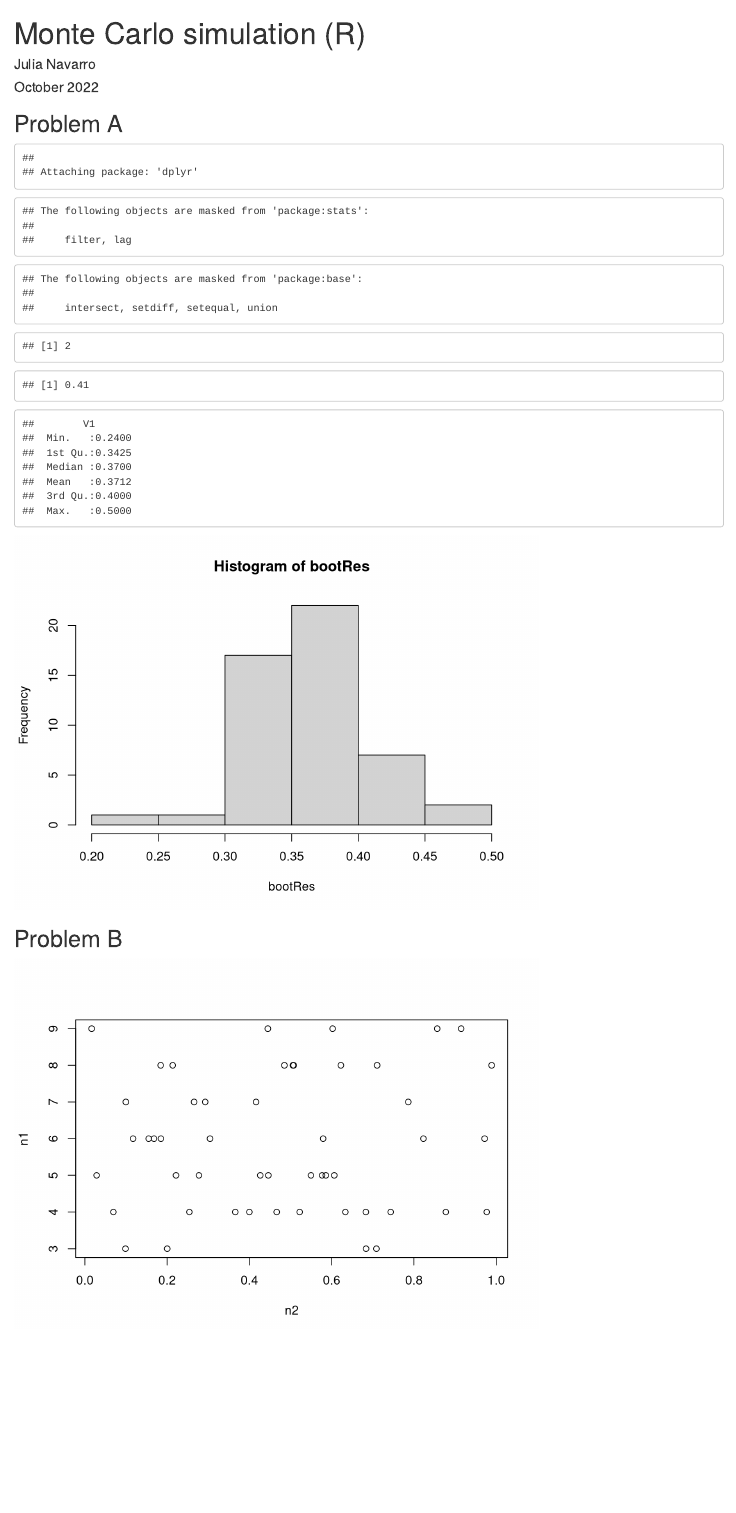
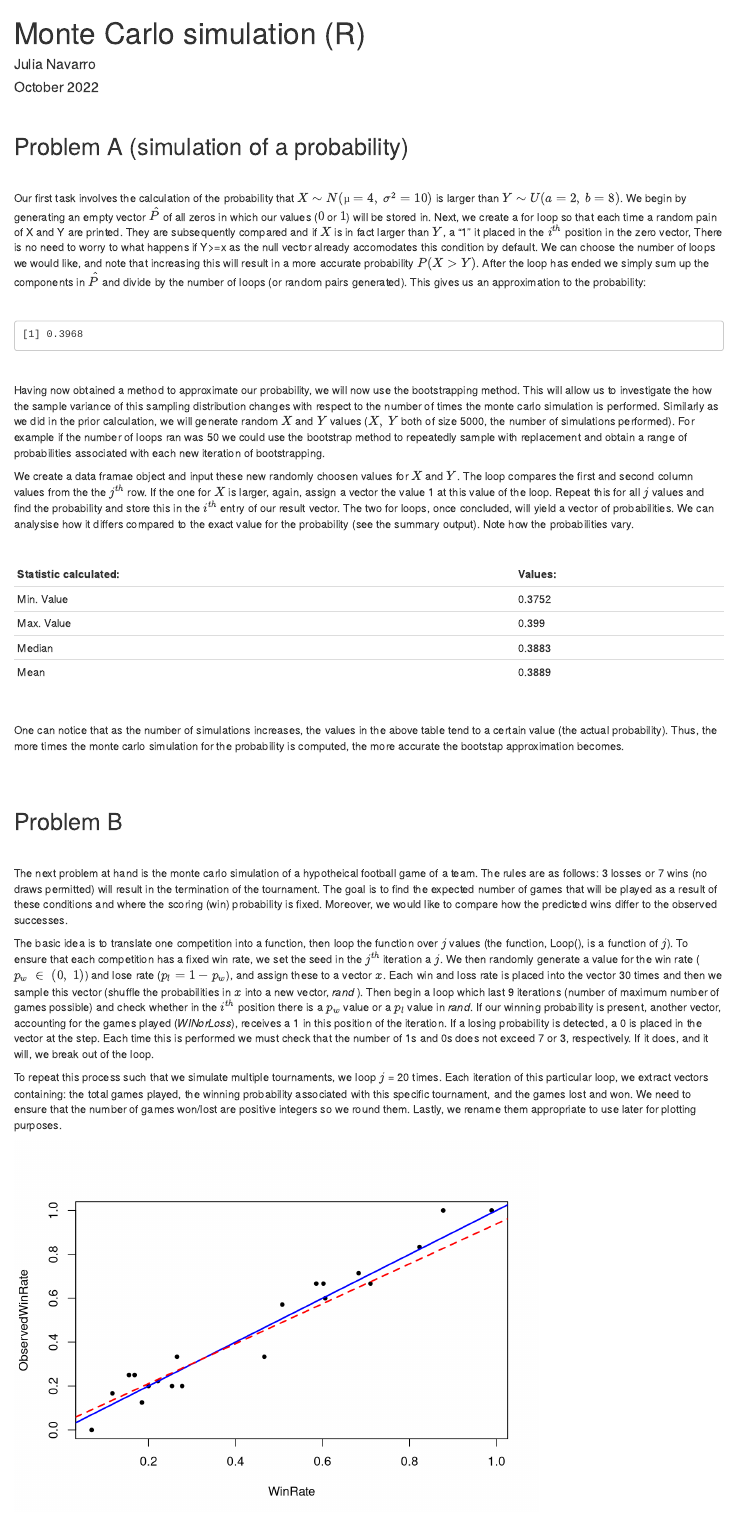
Before and after one commit to NavarroJulia/MT5673_2_220030294, an R Markdown document (CW2.Rmd): the page in a window 1100 px wide, from its top. Rendered offline with R 4.5, knitr and Pandoc, with nearby package versions.

Commit message:
Adding text to the Markdown doc

````diff
--- a/CW2.Rmd
+++ b/CW2.Rmd
@@ -9,4 +12,5 @@ output: html_document
 knitr::opts_chunk$set(echo = FALSE)
+
+
 ```
 
-## Problem A
@@ -13,3 +26,7 @@ knitr::opts_chunk$set(echo = FALSE)
+<br>
+
+
+## Problem A (simulation of a probability)
 
 <!--- Tasks:
 
@@ -24,16 +38,13 @@ Monte Carlo simulations.
 
 --->
 
-``` {r, echo = FALSE}
+<br>
 
-library(parallel)
-library(ggplot2)
-library(dplyr)
+Our first task involves the calculation of the probability that $X ∼ N (µ = 4,\;σ^2 = 10)$ is larger than $Y∼ U(a = 2,\:b = 8)$. We begin by generating an empty vector $\hat{P}$ of all zeros in which our values ($0$ or $1$) will be stored in. Next, we create a for loop so that each time a random pain of X and Y are printed. They are subsequently compared and if $X$ is in fact larger than $Y$, a "1" it placed in the $i^{th}$ position in the zero vector, There is no need to worry to what happens if Y>=x as the null vector already accomodates this condition by default. We can choose the number of loops we would like, and note that increasing this will result in a more accurate probability $P(X>Y)$. After the loop has ended we simply sum up the components in $\hat{P}$ and divide by the number of loops (or random pairs generated). This gives us an approximation to the probability:
 
-detectCores()
+<br>
 
-## 8
-##clusterExport(cl, ls())
+``` {r, echo = FALSE, comment=NA}
 
 ## check the system code ##
 #profvis
@@ -42,7 +53,7 @@ detectCores()
 
 ## Compute the probability that X > Y , i.e. Pr(X > Y ):
 
-num_sim = 100
+num_sim = 5000
 
 set.seed(314)
 
@@ -70,10 +81,38 @@ print(sum(P)/num_sim)
 Prob_calc()
 
 
-## Use bootstrapping to derive the sampling distribution for your estimate of Pr(X > Y)
+```
+<br>
+
+<!---
+
+
+• Use bootstrapping to derive the sampling distribution for your estimate of Pr(X > Y ).
+• Show how the sample variance of this sampling distribution changes as a function of the number of
+Monte Carlo simulations.
+
+--->
+
+Having now obtained a method to approximate our probability, we will now use the bootstrapping method. This will allow us to investigate the how the sample variance of this sampling distribution changes with respect to the number of times the monte carlo simulation is performed. Similarly as we did in the prior calculation, we will generate random $X$ and $Y$ values ($X,\:Y$ both of size `r num_sim`, the number of simulations performed). For example if the number of loops ran was 50 we could use the bootstrap method to repeatedly sample with replacement and obtain a range of probabilities associated with each new iteration of bootstrapping.
+
+
+We create a data framae object and input these new randomly choosen values for $X$ and $Y$. The loop compares the first and second column values from the the $j^{th}$ row. If the one for $X$ is larger, again, assign a vector the value 1 at this value of the loop. Repeat this for all $j$ values and find the probability and store this in the $i^{th}$ entry of our result vector. The two for loops, once concluded, will yield a vector of probabilities. We can analysise how it differs compared to the exact value for the probability (see the summary output). Note how the probabilities vary.
+
+<br>
+
+```{r, echo = FALSE, comment=NA}
+
+
 
 
 ## calculate each probability and store it in vector and then find sampling distribution
+
+
+## Show how the sample variance of this sampling distribution changes as a function of the number of
+## Monte Carlo simulations.
+
+
+
 
 ## set seed:
 set.seed(413)
@@ -135,14 +174,34 @@ for (i in 1:(NRepeat)){
 
 #print(bootRes)
 
-summary(bootRes)
-hist(bootRes)
+## create table of min, max, median and mean
+
+#summary(bootRes)
+#hist(bootRes)
+#Mean <- summary(bootRes)[4,]
 
 # boxplot?
 
+
 ```
 
+| Statistic calculated:| Values:
+|:---------------- |:---------------------
+| Min. Value      |    `r min(bootRes) `|
+| Max.  Value     |`r max(bootRes)`     |
+|  Median         | `r median(bootRes)` |
+ |  Mean          |  `r mean(bootRes)`  |
+
+
+<br>
+
+One can notice that as the number of simulations increases, the values in the above table tend to a certain value (the actual probability). Thus, the more times the monte carlo simulation for the probability is computed, the more accurate the bootstap approximation becomes.
+
+<br><br>
+
 ## Problem B
+
+<br>
 
 <!---
 
@@ -159,10 +218,20 @@ effect driven by the format of this tournament.
 
 --->
 
+The next problem at hand is the monte carlo simulation of a hypotheical football game of a team. The rules are as follows: 3 losses or 7 wins (no draws permitted) will result in the termination of the tournament. The goal is to find the expected number of games that will be played as a result of these conditions and where the scoring (win) probability is fixed. Moreover, we would like to compare how the predicted wins differ to the observed successes.
+
+<!---
+
+Explain how we went about coding this problem:
+
+--->
+
+The basic idea is to translate one competition into a function, then loop the function over $j$ values (the function, Loop(), is a function of $j$). To ensure that each competition has a fixed win rate, we set the seed in the $j^{th}$ iteration a $j$. We then randomly generate a value for the win rate ($p_w\;\in\;(0,\;1)$) and lose rate ($p_l = 1 - p_w$), and assign these to a vector $x$. Each win and loss rate is placed into the vector 30 times and then we sample this vector (shuffle the probabilities in $x$ into a new vector, *rand* ). Then begin a loop which last 9 iterations (number of maximum number of games possible) and check whether in the $i^{th}$ position there is a $p_w$ value or a $p_l$ value in *rand*. If our winning probability is present, another vector, accounting for the games played (*WINorLoss*), receives a 1 in this position of the iteration. If a losing probability is detected, a 0 is placed in the vector at the step. Each time this is performed we must check that the number of 1s and 0s does not exceed 7 or 3, respectively. If it does, and it will, we break out of the loop.
+
 
 
 ```{r, echo = FALSE}
-N_Repeat <- 50# no. of competitions entered
+N_Repeat <- 20# no. of competitions entered
 
 
 
@@ -179,20 +248,20 @@ Loop <- function (j){
   pw <- runif(n = 1, min = 0, max = 1)
   pl <- 1 - pw
   ## create vector of two random probabilities: pw or pl
-  r = 10
+  r = 30
   x = rep(c(pw,pl), each= r)
 
 
   ## Randomize probabilities:
 
-  rand <- sample(x)        #  use Sample
+  rand <- sample(x)        # sample our x vector
 
   Total_game = c()
 
 
 
 
-  for (i in 1:length(rand)) {
+  for (i in 1:11) {
 
 
 
@@ -251,6 +320,3 @@ n4 <- round(n4)
 
 
 
-Tgames <- n1 # total games
-pWin <- n2 # prob of winning in game
-Game_won <- n3 # games won
@@ -258,19 +327,28 @@ Game_lost = n4 # games lost
 
 
 
-plot(n2, n1)
+#plot(n2, n1)
 
-plot(n1,n3, col = "blue") #nbr of games won
+#plot(n1,n3, col = "blue") #nbr of games won
 
 #points(n1,n4, col = "red")
-plot(n1,n4, col = "red") #nbr of games lost
+#plot(n1,n4, col = "red") #nbr of games lost
 
 WinRate <- pWin
 ObservedWinRate  <- Game_won/Tgames
 
-plot(WinRate, ObservedWinRate)
+```
 
 
+To repeat this process such that we simulate multiple tournaments, we loop $j$ = `r N_Repeat` times. Each iteration of this particular loop, we extract vectors containing: the total games played, the winning probability associated with this specific tournament, and the games lost and won. We need to ensure that the number of games won/lost are positive integers so we round them. Lastly, we rename them appropriate to use later for plotting purposes.
+
+
+
+```{r, echo = FALSE}
+
+plot(WinRate, ObservedWinRate, pch = 20)
+abline(a=0, b=1, col = "blue", lwd = 2) ## diagonal line y = x
+abline(lm(WinRate ~ ObservedWinRate), col = "red", lty = 2, lwd = 2) ## fitted line
 
 
 
````
Also changed, not shown: CW2.html, CW2.Rmd (20 more changed lines).
